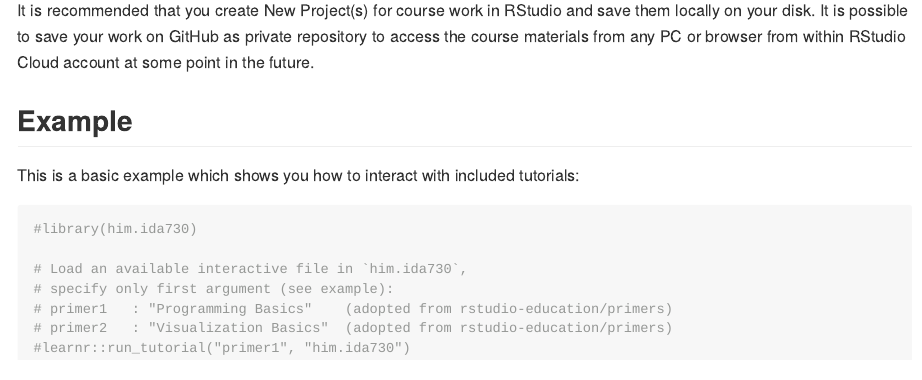
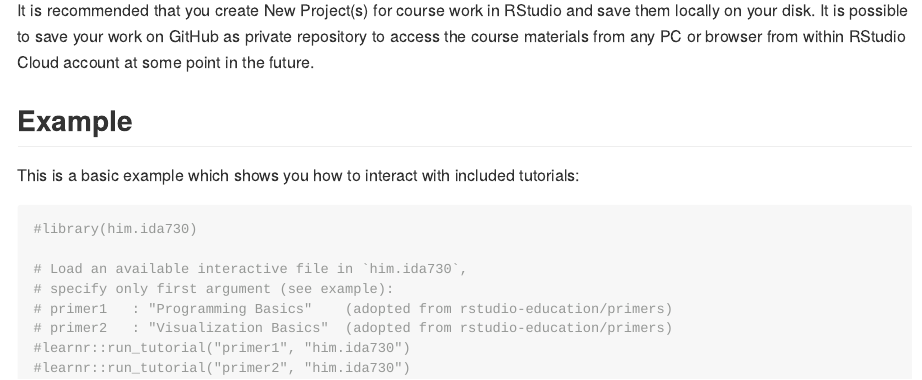
Before and after one commit to himoldex/IDA730-primers, an R Markdown document (README.Rmd): the page in a window 1100 px wide, from 570 px down. The pictures show the output file README.md that the author committed with the source, drawn offline in the style of GitHub.

Commit message:
Commit 1.0

````diff
--- a/README.Rmd
+++ b/README.Rmd
@@ -49,4 +49,5 @@ This is a basic example which shows you how to interact with included tutorials:
 # primer1   : "Programming Basics"    (adopted from rstudio-education/primers)
 # primer2   : "Visualization Basics"  (adopted from rstudio-education/primers)
 #learnr::run_tutorial("primer1", "him.ida730")
+#learnr::run_tutorial("primer2", "him.ida730")
 ```
````
Also changed, not shown: README.md.
